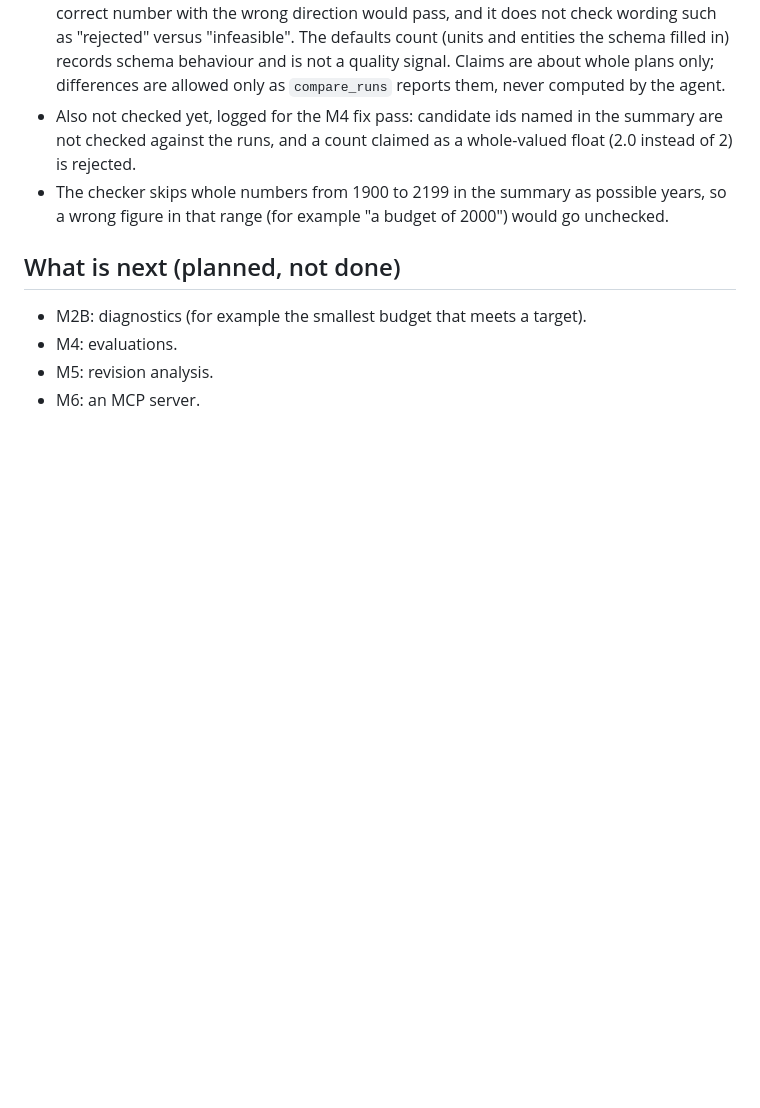
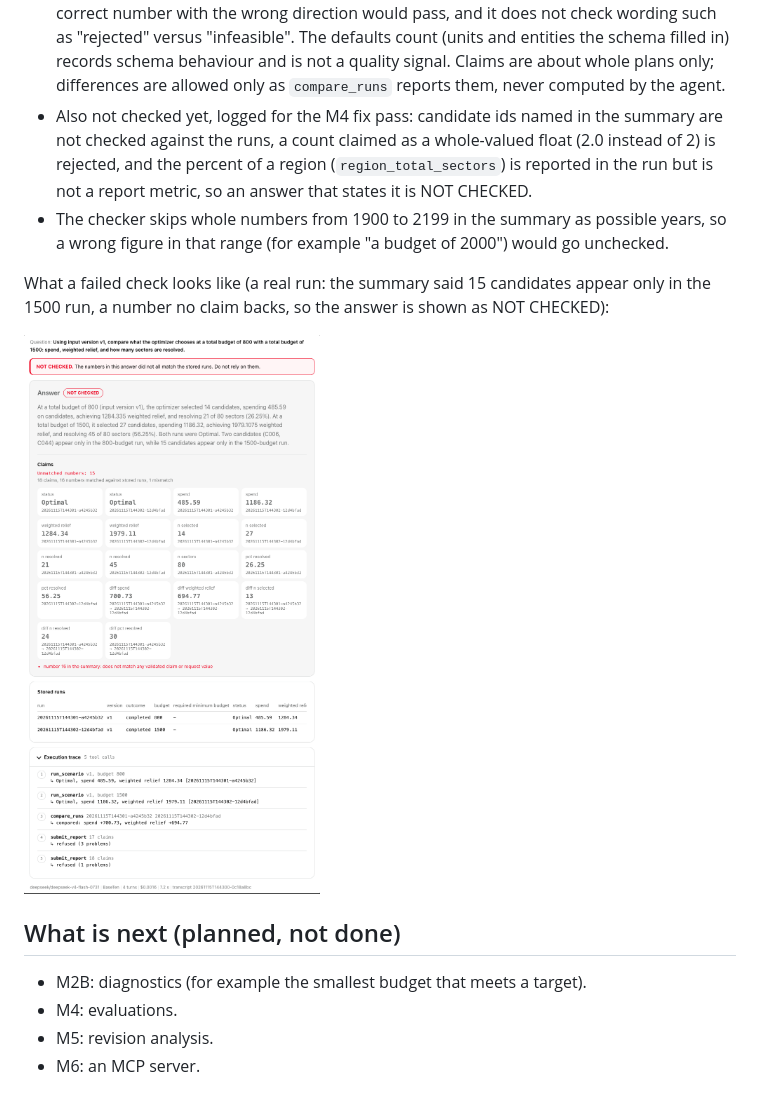
Before and after one commit to ChuLion/happy_toad, a Markdown page: README.md, the part around the change. GitHub-like rendering; pictures changed too: docs/images/not_checked.png (added); blank space fills up the shorter version.

```diff
--- a/README.md
+++ b/README.md
@@ -252,10 +252,16 @@ failure reasons per model are in docs/DEVLOG.md.
   behaviour and is not a quality signal. Claims are about whole plans only; differences are
   allowed only as `compare_runs` reports them, never computed by the agent.
 - Also not checked yet, logged for the M4 fix pass: candidate ids named in the summary are not
-  checked against the runs, and a count claimed as a whole-valued float (2.0 instead of 2) is
-  rejected.
+  checked against the runs, a count claimed as a whole-valued float (2.0 instead of 2) is
+  rejected, and the percent of a region (`region_total_sectors`) is reported in the run but is
+  not a report metric, so an answer that states it is NOT CHECKED.
 - The checker skips whole numbers from 1900 to 2199 in the summary as possible years, so a wrong
   figure in that range (for example "a budget of 2000") would go unchecked.
+
+What a failed check looks like (a real run: the summary said 15 candidates appear only in the
+1500 run, a number no claim backs, so the answer is shown as NOT CHECKED):
+
+![What a failed check looks like](docs/images/not_checked.png)
 
 ## What is next (planned, not done)
 - M2B: diagnostics (for example the smallest budget that meets a target).
```
Also changed, not shown: docs/DEVLOG.md (+15 -0 lines), docs/GUIDE.md (+4 -1 lines).
